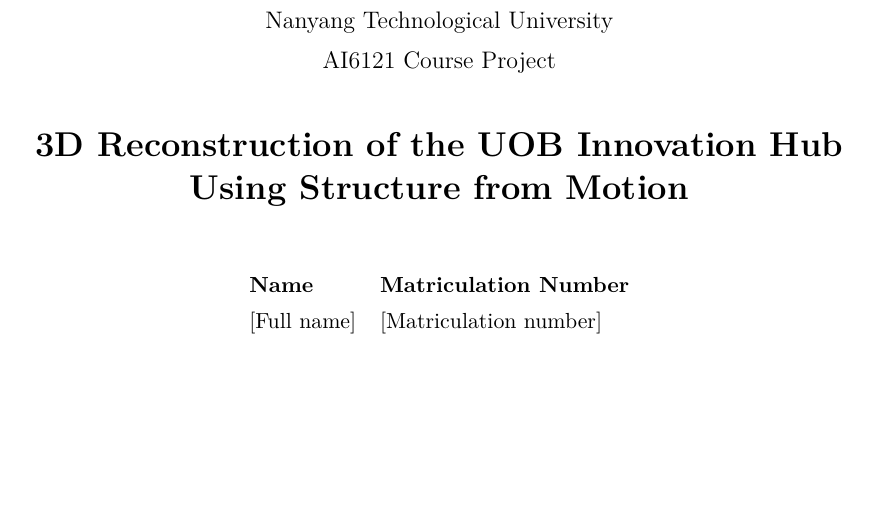
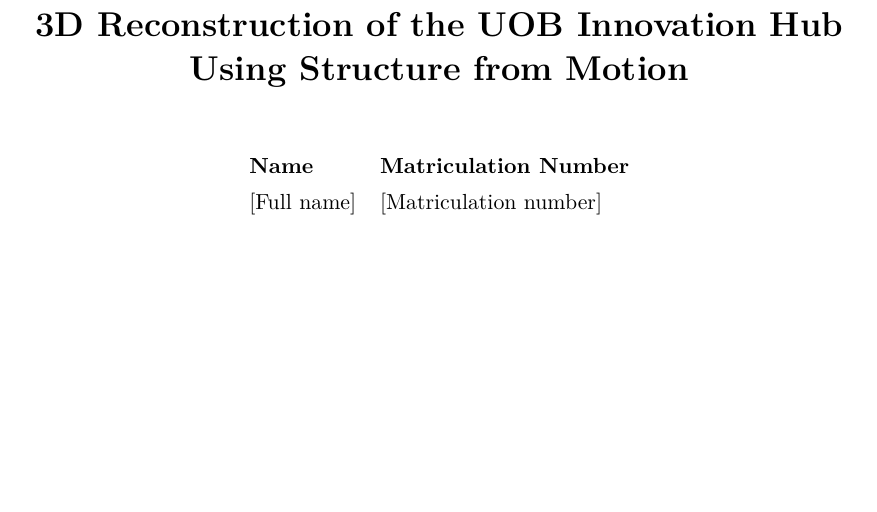
Before and after one commit to Jingshuai-QIAN/ai6121_project, a LaTeX document (report/main.tex): part of page 1 of 2, cut at the place of the change. Compiled offline with pdfLaTeX.

Commit message:
Simplify report cover page

```diff
--- a/report/main.tex
+++ b/report/main.tex
@@ -10,10 +10,6 @@
 \begin{titlepage}
   \centering
   \vspace*{\fill}
-  {\large Nanyang Technological University\par}
-  \medskip
-  {\large AI6121 Course Project\par}
-  \vspace{2em}
   {\LARGE\bfseries 3D Reconstruction of the UOB Innovation Hub\\
     Using Structure from Motion\par}
   \vspace{3em}
```
